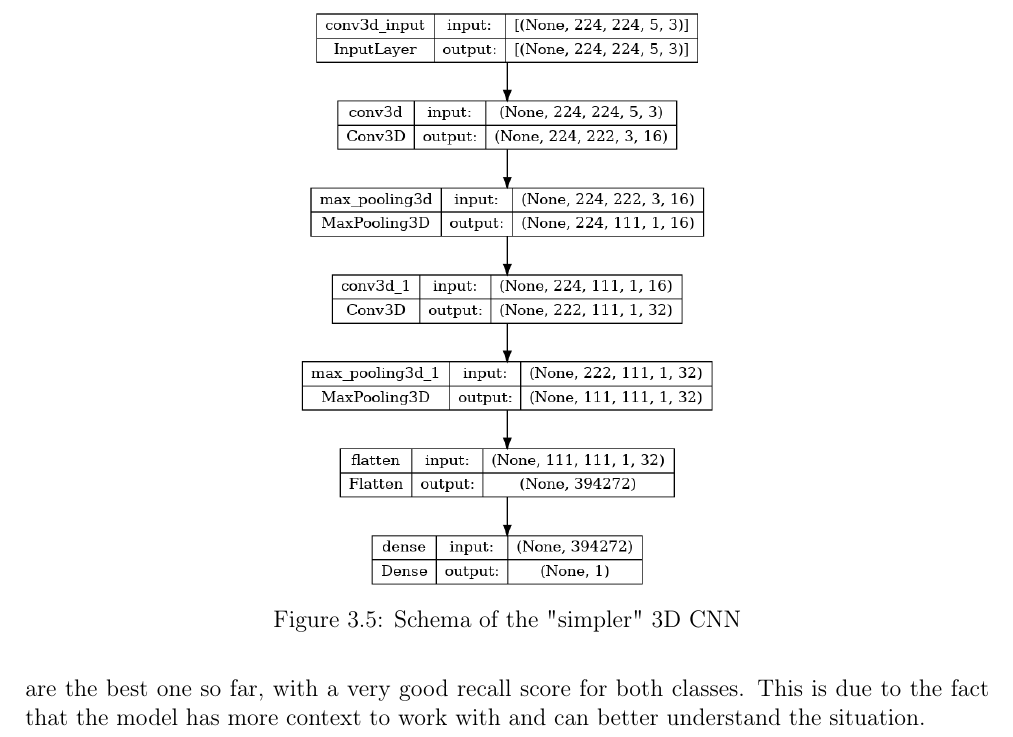
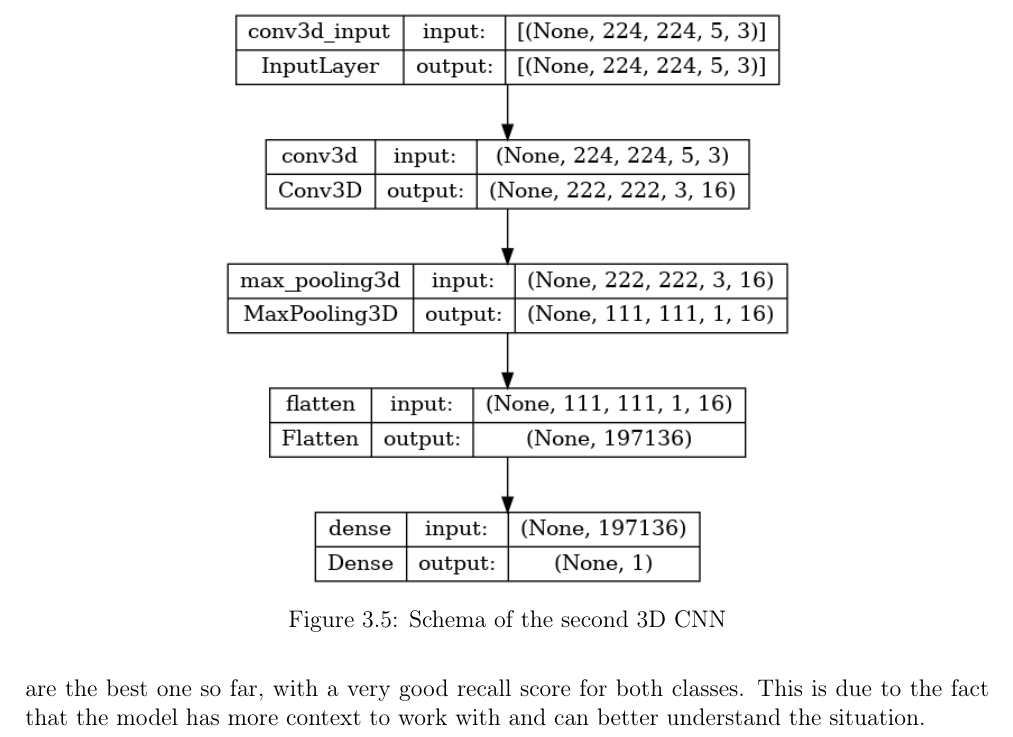
Before and after one commit to glmquint/ViolenceDetectionFromCCTV, a LaTeX document (documentation/Report.tex, which reads documentation/3DCNN.tex): part of page 30 of 32, cut so that both start at the same text. Compiled offline with pdfLaTeX.

Commit message:
Fix wrong second model figure of 3D CNN

```diff
--- a/documentation/3DCNN.tex
+++ b/documentation/3DCNN.tex
@@ -45,8 +45,8 @@ Finally the third test was done with NoF equal to 15 and fps equal to 5, meaning
 
 \begin{figure}[]
     \centering
-    \includegraphics[width=0.8\textwidth, height=0.6\textwidth, keepaspectratio]{images/3D9CNNschema.png}
-    \caption{Schema of the "simpler" 3D CNN}
+    \includegraphics[width=0.8\textwidth, height=0.6\textwidth, keepaspectratio]{images/3D3CNNschema.png}
+    \caption{Schema of the second 3D CNN}
     \label{fig:3D3CNNschema}
 \end{figure}
 
```
